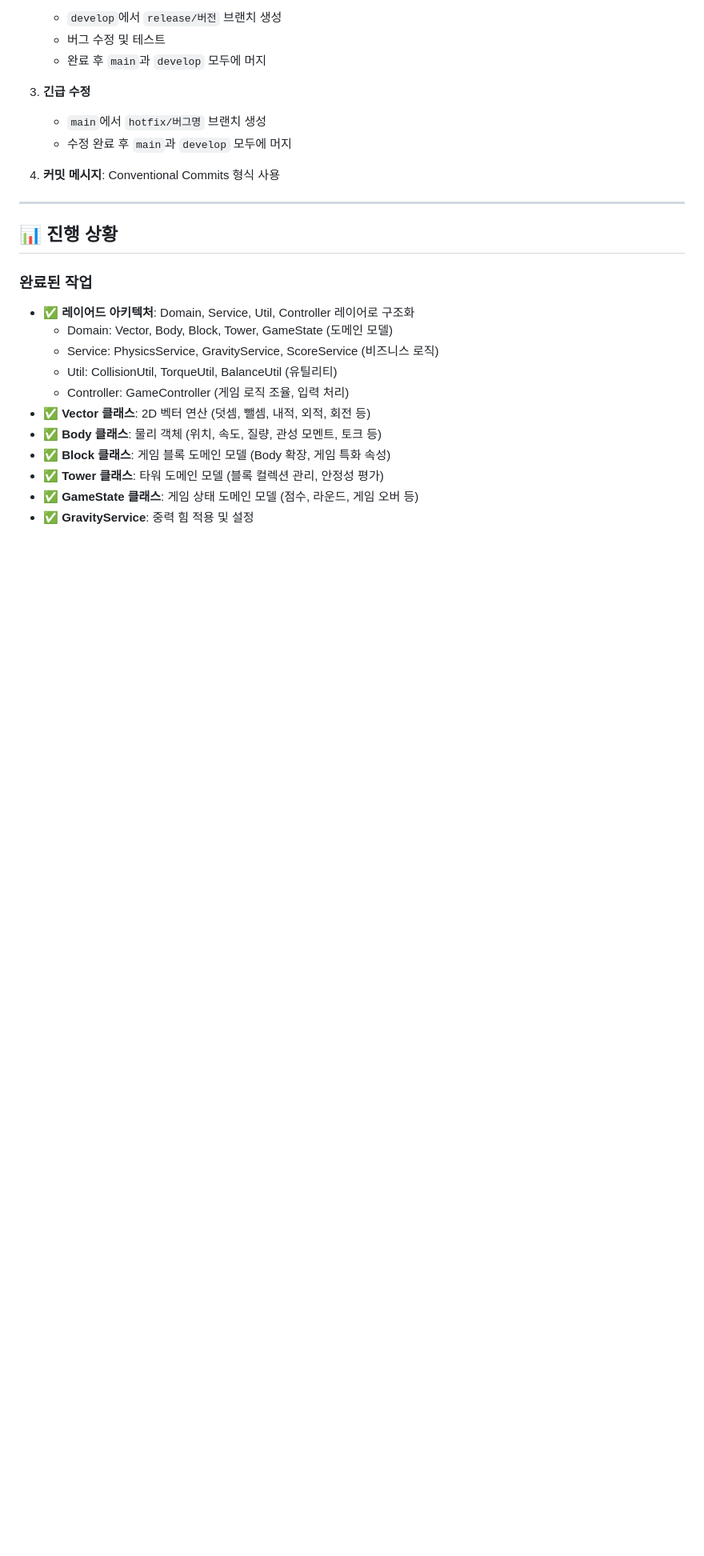
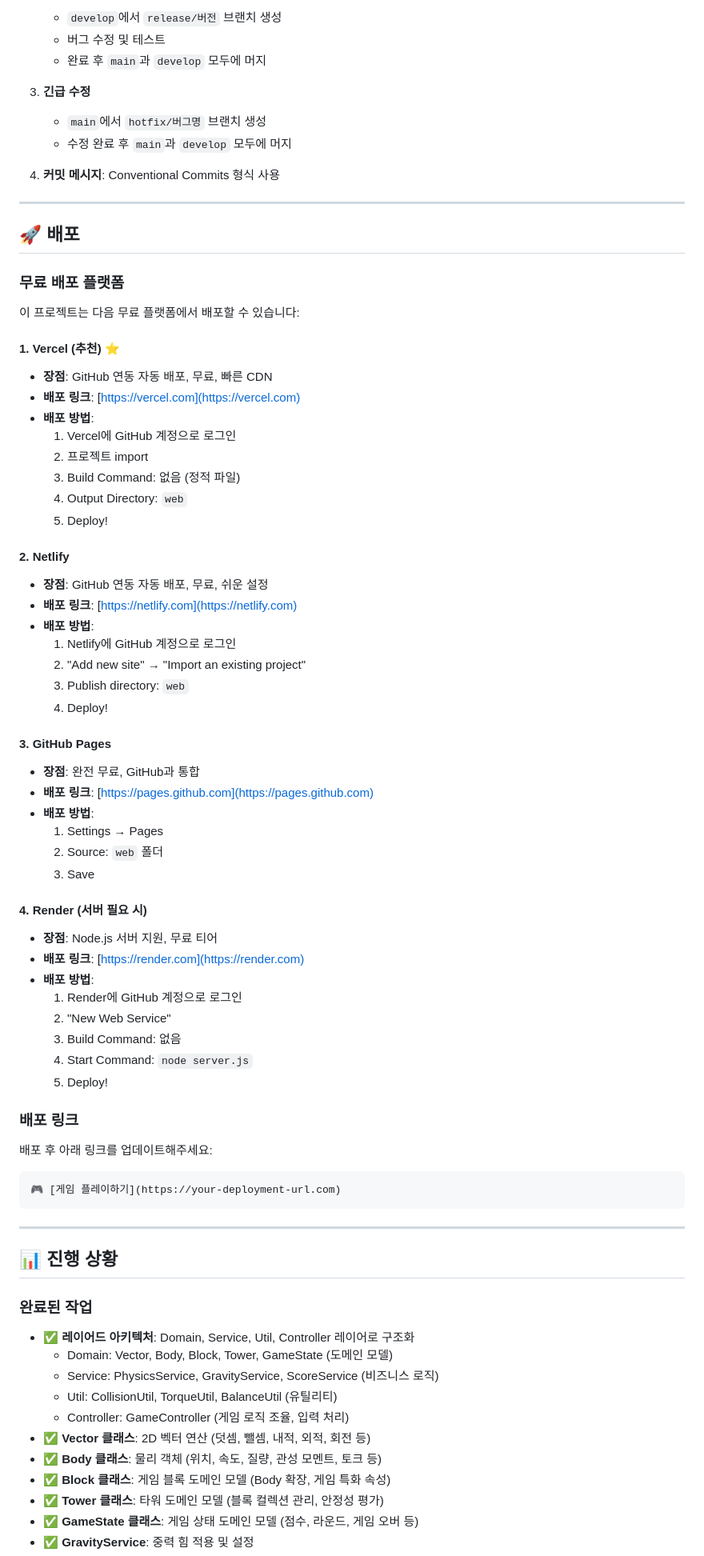
Before and after one commit to SeongUk52/javascript-openmission-8, a Markdown page: README.md, the part around the change printed below. Shown: that part at 80% size. Drawn GitHub-style; blank space fills up the shorter version.

Commit message:
docs: 배포 플랫폼 안내 및 배포 링크 섹션 추가

````diff
--- a/README.md
+++ b/README.md
@@ -312,6 +314,59 @@ src/
 
 ---
 
+## 🚀 배포
+
+### 무료 배포 플랫폼
+
+이 프로젝트는 다음 무료 플랫폼에서 배포할 수 있습니다:
+
+#### 1. **Vercel** (추천) ⭐
+- **장점**: GitHub 연동 자동 배포, 무료, 빠른 CDN
+- **배포 링크**: [https://vercel.com](https://vercel.com)
+- **배포 방법**:
+  1. Vercel에 GitHub 계정으로 로그인
+  2. 프로젝트 import
+  3. Build Command: 없음 (정적 파일)
+  4. Output Directory: `web`
+  5. Deploy!
+
+#### 2. **Netlify**
+- **장점**: GitHub 연동 자동 배포, 무료, 쉬운 설정
+- **배포 링크**: [https://netlify.com](https://netlify.com)
+- **배포 방법**:
+  1. Netlify에 GitHub 계정으로 로그인
+  2. "Add new site" → "Import an existing project"
+  3. Publish directory: `web`
+  4. Deploy!
+
+#### 3. **GitHub Pages**
+- **장점**: 완전 무료, GitHub과 통합
+- **배포 링크**: [https://pages.github.com](https://pages.github.com)
+- **배포 방법**:
+  1. Settings → Pages
+  2. Source: `web` 폴더
+  3. Save
+
+#### 4. **Render** (서버 필요 시)
+- **장점**: Node.js 서버 지원, 무료 티어
+- **배포 링크**: [https://render.com](https://render.com)
+- **배포 방법**:
+  1. Render에 GitHub 계정으로 로그인
+  2. "New Web Service"
+  3. Build Command: 없음
+  4. Start Command: `node server.js`
+  5. Deploy!
+
+### 배포 링크
+
+배포 후 아래 링크를 업데이트해주세요:
+
+```
+🎮 [게임 플레이하기](https://your-deployment-url.com)
+```
+
+---
+
 ## 📊 진행 상황
 
 ### 완료된 작업
````
Also changed, not shown: other parts of README.md (+2 -0 lines).
